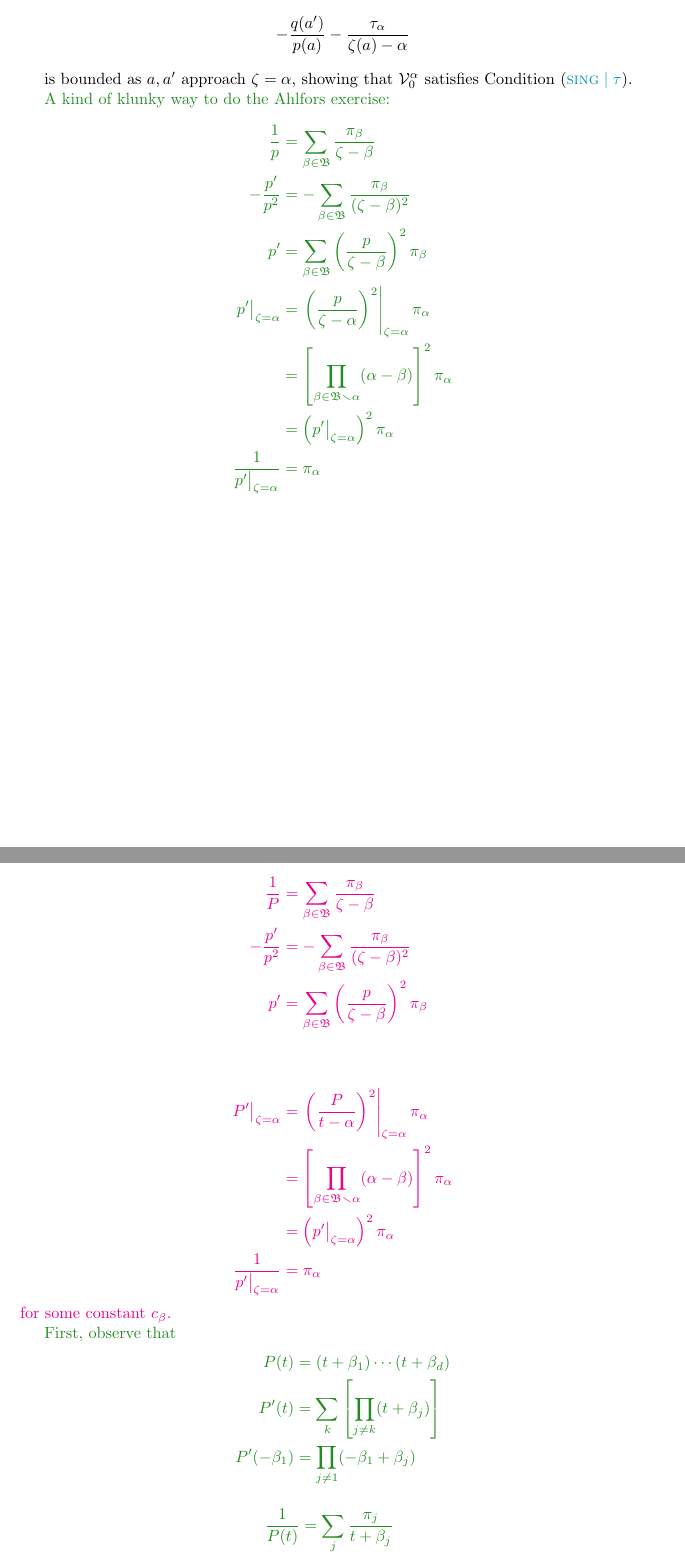
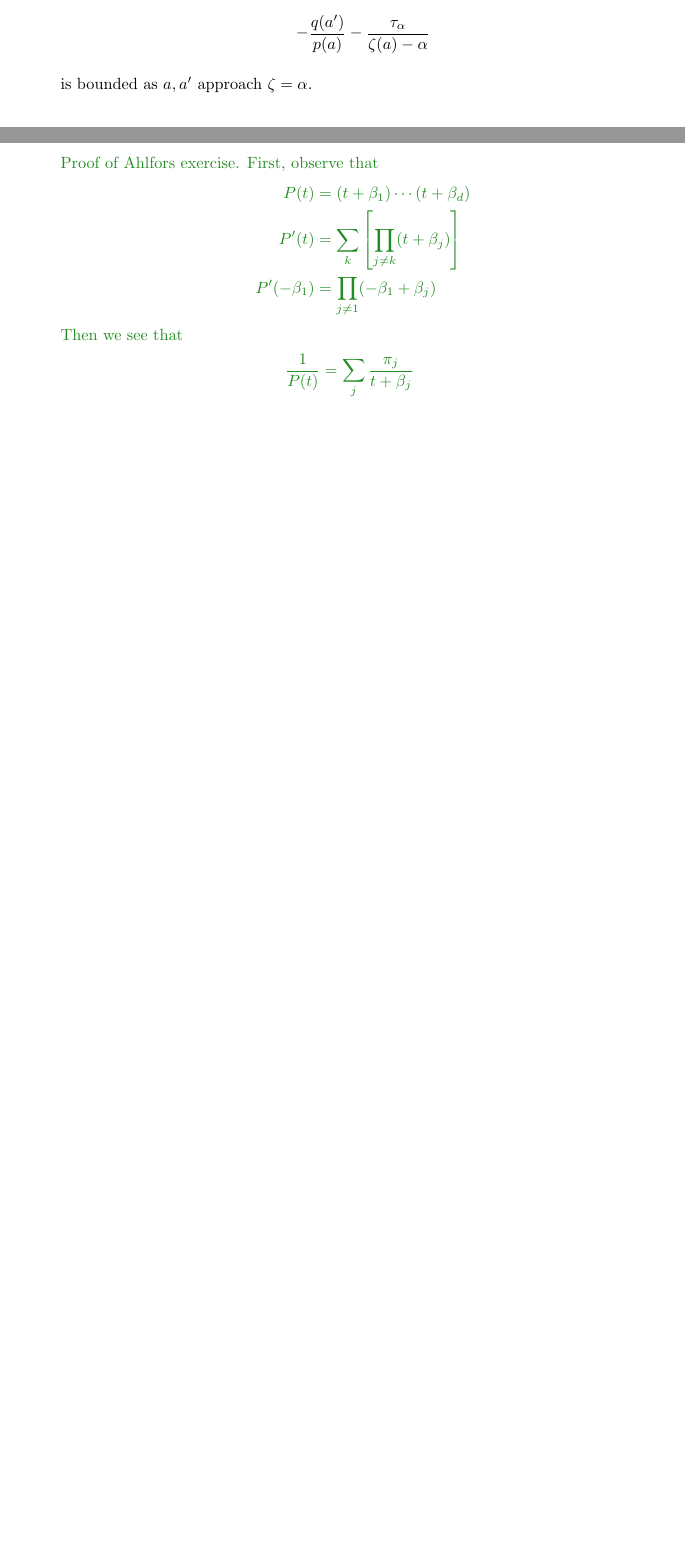
Before and after one commit to Vectornaut/airy-resurgence, a LaTeX paper (reg-sing-volterra.tex): two parts of pages 28 and 29 of 33, joined at a grey line, cut so that both start at the same text, the shorter picture padded with empty space. Compiled offline with pdfLaTeX.

Commit message:
Sketch instructions for working at zeta = alpha

```diff
--- a/reg-sing-volterra.tex
+++ b/reg-sing-volterra.tex
@@ -955,41 +984,15 @@ Hence, that part is bounded on a neighborhood of $\big(\zeta(a), \zeta(a')\big)
 converges to $\frac{\tau_\alpha}{\zeta(a)-\alpha}$ with $\tau_\alpha:=Q(-\alpha)/P'(-\alpha)$. We conclude that
 \[-\frac{q(a')}{p(a)}-\frac{\tau_\alpha}{\zeta(a)-\alpha}\]
 
-is bounded as $a,a'$ approach $\zeta=\alpha$, showing that $\hardpart^\alpha$ satisfies Condition \eqref{cond:sing}.
-
+is bounded as $a,a'$ approach $\zeta=\alpha$.
 \begin{verify}
-A kind of klunky way to do the Ahlfors exercise:
-\begin{align*}
-\frac{1}{p} & = \sum_{\beta \in \roots} \frac{\pi_\beta}{\zeta - \beta} \\
--\frac{p'}{p^2} & = -\sum_{\beta \in \roots} \frac{\pi_\beta}{(\zeta - \beta)^2} \\
-p' & = \sum_{\beta \in \roots} \left(\frac{p}{\zeta - \beta}\right)^2 \pi_\beta \\
-p'\big|_{\zeta = \alpha} & = \left.\left(\frac{p}{\zeta - \alpha}\right)^2\right|_{\zeta = \alpha} \pi_\alpha \\
-& = \left[\prod_{\beta \in \roots \smallsetminus \alpha} (\alpha - \beta)\right]^2 \pi_\alpha \\
-& = \left(p'\big|_{\zeta = \alpha}\right)^2 \pi_\alpha \\
-\frac{1}{p'\big|_{\zeta = \alpha}} & = \pi_\alpha
-\end{align*}
-
-\color{magenta}
-\begin{align*}
-    \frac{1}{P} & = \sum_{\beta \in \roots} \frac{\pi_\beta}{\zeta - \beta} \\
--\frac{p'}{p^2} & = -\sum_{\beta \in \roots} \frac{\pi_\beta}{(\zeta - \beta)^2} \\
-p' & = \sum_{\beta \in \roots} \left(\frac{p}{\zeta - \beta}\right)^2 \pi_\beta \\
-&\\
-& \\
-P'\big|_{\zeta = \alpha} & = \left.\left(\frac{P}{t - \alpha}\right)^2\right|_{\zeta = \alpha} \pi_\alpha \\
-& = \left[\prod_{\beta \in \roots \smallsetminus \alpha} (\alpha - \beta)\right]^2 \pi_\alpha \\
-& = \left(p'\big|_{\zeta = \alpha}\right)^2 \pi_\alpha \\
-\frac{1}{p'\big|_{\zeta = \alpha}} & = \pi_\alpha
-\end{align*}
-for some constant $c_\beta$.
-\par\color{ForestGreen}
-First, observe that
+\par Proof of Ahlfors exercise. First, observe that
 \begin{align*}
 P(t) &= (t + \beta_1) \cdots (t + \beta_d) \\
 P'(t) &= \sum_k \left[ \prod_{j \neq k} (t + \beta_j) \right] \\
 P'(-\beta_1) &= \prod_{j\neq 1} (-\beta_1 + \beta_j)
 \end{align*}
-
+Then we see that
 \begin{align*}
 \frac{1}{P(t)} & = \sum_{j} \frac{\pi_j}{t + \beta_j}\\
 -\frac{P'(t)}{P(t)^2} &= -\sum_{j} \frac{\pi_\beta}{(t + \beta_j)^2}\\
```
Also changed, not shown: reg-sing-volterra.tex (66 more changed lines).
